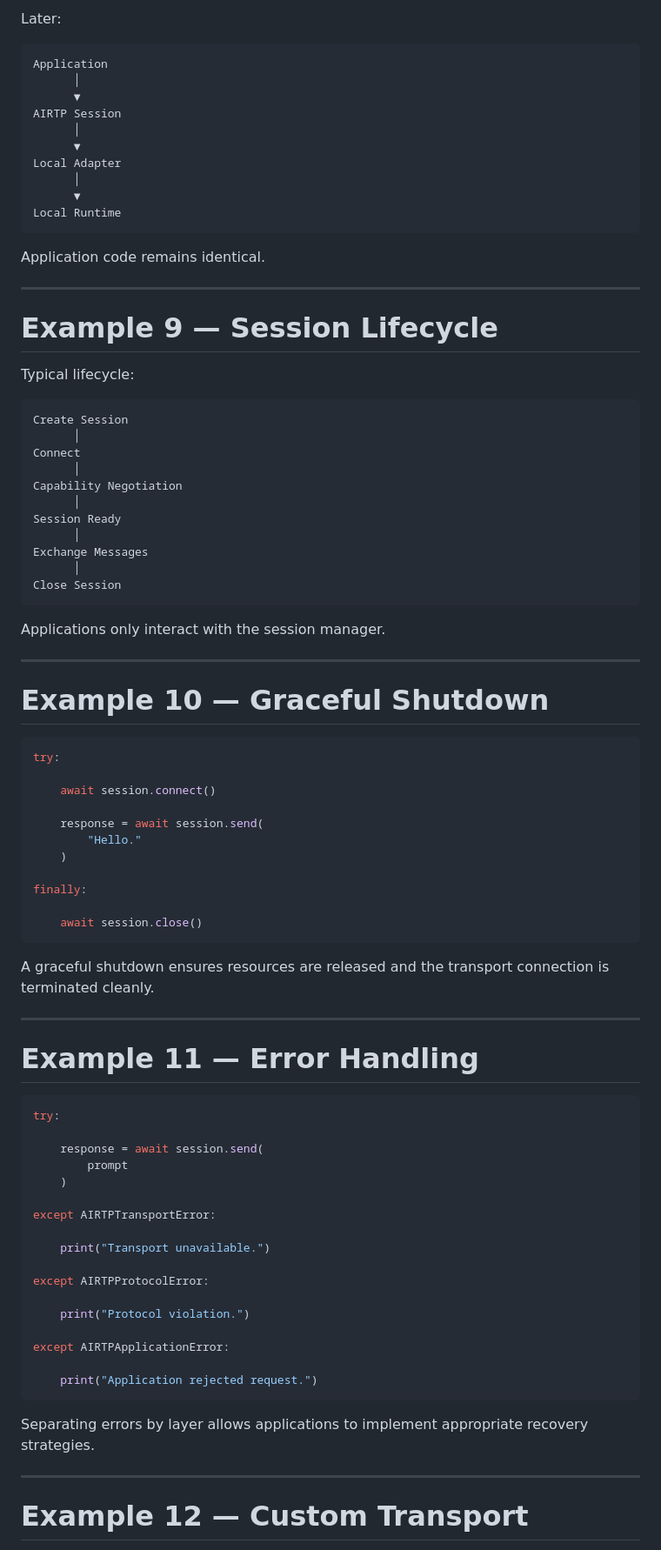
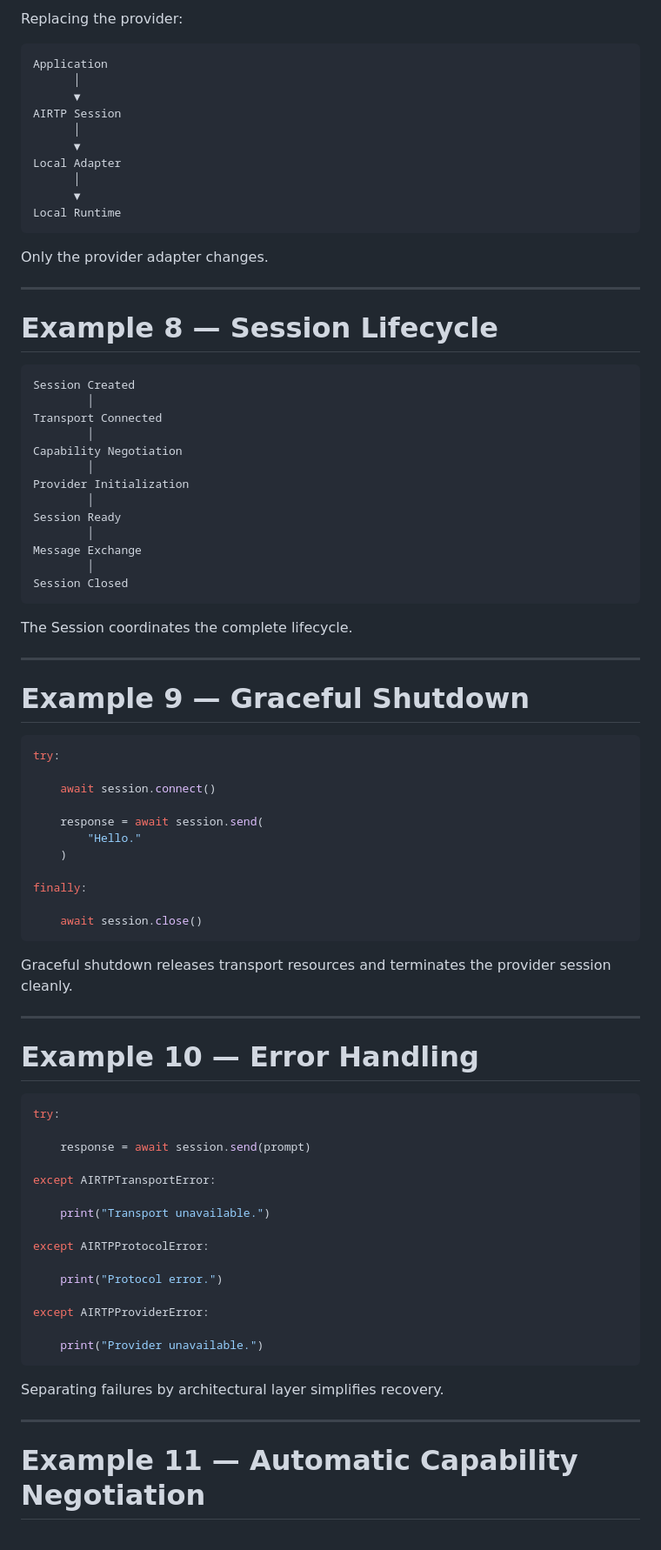
Before and after one commit to Ranstrin/AIRTP, a Markdown page: docs/examples.md, the part around one of its changes. Shown at 87% size. GitHub-like rendering.

````diff
--- a/docs/examples.md
+++ b/docs/examples.md
@@ -163,6 +146,6 @@ Realtime API
 ```
 
-Later:
+Replacing the provider:
 
 ```text
 Application
@@ -177,33 +160,33 @@ Local Adapter
 Local Runtime
 ```
 
-Application code remains identical.
+Only the provider adapter changes.
 
 ---
 
-# Example 9 — Session Lifecycle
-
-Typical lifecycle:
+# Example 8 — Session Lifecycle
 
 ```text
-Create Session
-      │
-Connect
-      │
+Session Created
+        │
+Transport Connected
+        │
 Capability Negotiation
-      │
+        │
+Provider Initialization
+        │
 Session Ready
-      │
-Exchange Messages
-      │
-Close Session
+        │
+Message Exchange
+        │
+Session Closed
 ```
 
-Applications only interact with the session manager.
+The Session coordinates the complete lifecycle.
 
 ---
 
-# Example 10 — Graceful Shutdown
+# Example 9 — Graceful Shutdown
 
 ```python
 try:
@@ -219,18 +202,16 @@ finally:
     await session.close()
 ```
 
-A graceful shutdown ensures resources are released and the transport connection is terminated cleanly.
+Graceful shutdown releases transport resources and terminates the provider session cleanly.
 
 ---
 
-# Example 11 — Error Handling
+# Example 10 — Error Handling
 
 ```python
 try:
 
-    response = await session.send(
-        prompt
-    )
+    response = await session.send(prompt)
 
 except AIRTPTransportError:
 
@@ -238,16 +219,16 @@ except AIRTPTransportError:
 
 except AIRTPProtocolError:
 
-    print("Protocol violation.")
+    print("Protocol error.")
 
-except AIRTPApplicationError:
+except AIRTPProviderError:
 
-    print("Application rejected request.")
+    print("Provider unavailable.")
 ```
 
-Separating errors by layer allows applications to implement appropriate recovery strategies.
+Separating failures by architectural layer simplifies recovery.
 
 ---
 
-# Example 12 — Custom Transport
+# Example 11 — Automatic Capability Negotiation
 
````
Also changed, not shown: other parts of docs/examples.md (+178 -154 lines).
